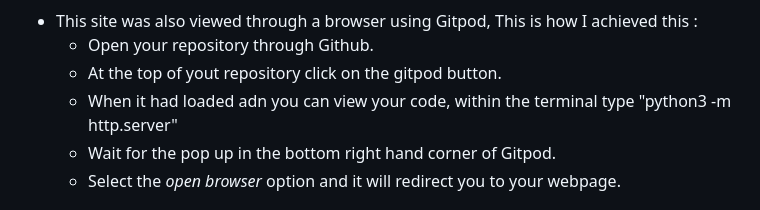
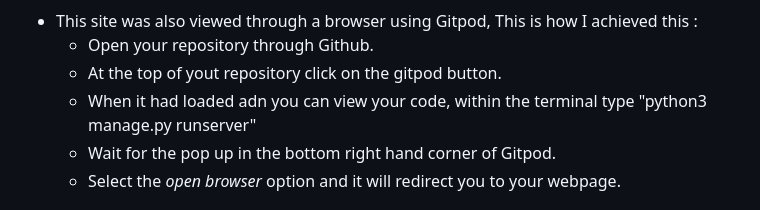
Before and after one commit to KhanLewis/The_restaurant, a Markdown page: README.md, the part around the change. Drawn GitHub-style.

```diff
--- a/README.md
+++ b/README.md
@@ -176,7 +176,7 @@ I encounted these bugs:
  * This site was also viewed through a browser using Gitpod, This is how I achieved this :
    * Open your repository through Github.
    * At the top of yout repository click on the gitpod button.
-   * When it had loaded adn you can view your code, within the terminal type "python3 -m http.server"
+   * When it had loaded adn you can view your code, within the terminal type "python3 manage.py runserver"
    * Wait for the pop up in the bottom right hand corner of Gitpod.
    * Select the _open browser_ option and it will redirect you to your webpage.
 
```
